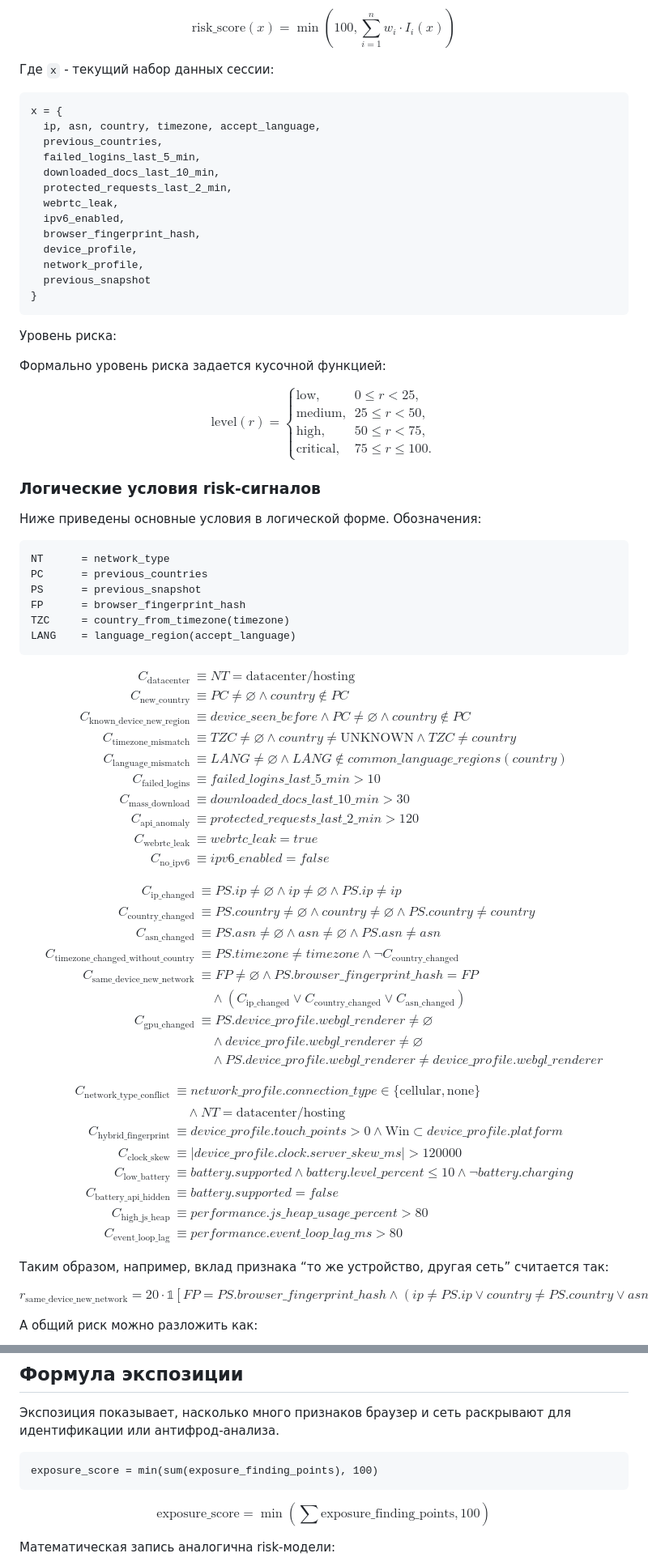
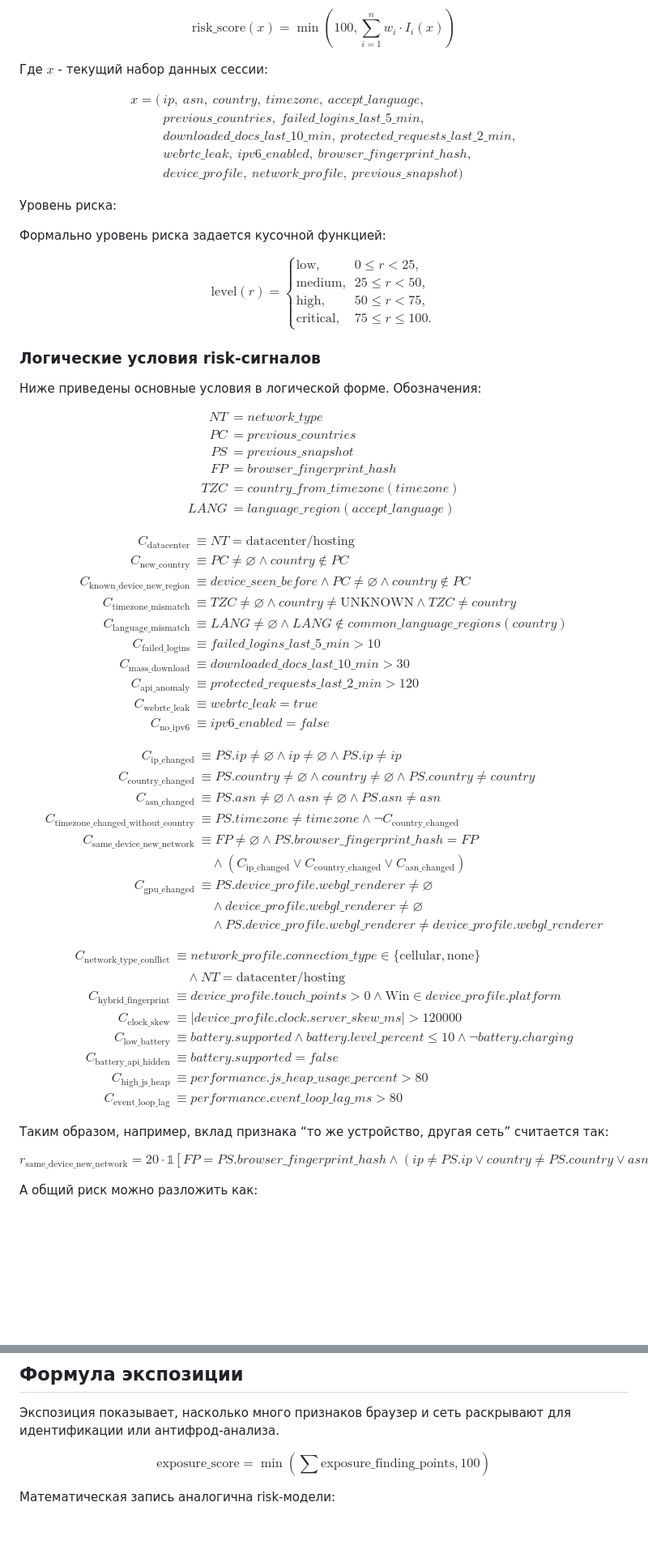
Before and after one commit to nogot261/cloud-defen, a Markdown page: README.md, 2 parts joined by grey strips. Shown at 81% size. Drawn GitHub-style; blank space fills up the shorter version.

````diff
--- a/README.md
+++ b/README.md
@@ -144,23 +144,17 @@ $$
 \right)
 $$
 
-Где `x` - текущий набор данных сессии:
+Где $x$ - текущий набор данных сессии:
 
-```text
-x = {
-  ip, asn, country, timezone, accept_language,
-  previous_countries,
-  failed_logins_last_5_min,
-  downloaded_docs_last_10_min,
-  protected_requests_last_2_min,
-  webrtc_leak,
-  ipv6_enabled,
-  browser_fingerprint_hash,
-  device_profile,
-  network_profile,
-  previous_snapshot
-}
-```
+$$
+\begin{aligned}
+x = (&ip,\ asn,\ country,\ timezone,\ accept\_language,\\
+&previous\_countries,\ failed\_logins\_last\_5\_min,\\
+&downloaded\_docs\_last\_10\_min,\ protected\_requests\_last\_2\_min,\\
+&webrtc\_leak,\ ipv6\_enabled,\ browser\_fingerprint\_hash,\\
+&device\_profile,\ network\_profile,\ previous\_snapshot)
+\end{aligned}
+$$
 
 Уровень риска:
 
@@ -180,18 +174,20 @@ $$
 
 Ниже приведены основные условия в логической форме. Обозначения:
 
-```text
-NT      = network_type
-PC      = previous_countries
-PS      = previous_snapshot
-FP      = browser_fingerprint_hash
-TZC     = country_from_timezone(timezone)
-LANG    = language_region(accept_language)
-```
+$$
+\begin{aligned}
+NT   &= network\_type \\
+PC   &= previous\_countries \\
+PS   &= previous\_snapshot \\
+FP   &= browser\_fingerprint\_hash \\
+TZC  &= country\_from\_timezone(timezone) \\
+LANG &= language\_region(accept\_language)
+\end{aligned}
+$$
 
 $$
 \begin{aligned}
-C_{\mathrm{datacenter}} &\equiv NT = \mathrm{datacenter/hosting} \\
+C_{\mathrm{datacenter}} &\equiv NT = \text{datacenter/hosting} \\
 C_{\mathrm{new\_country}} &\equiv PC \ne \varnothing \land country \notin PC \\
 C_{\mathrm{known\_device\_new\_region}} &\equiv device\_seen\_before \land PC \ne \varnothing \land country \notin PC \\
 C_{\mathrm{timezone\_mismatch}} &\equiv TZC \ne \varnothing \land country \ne \mathrm{UNKNOWN} \land TZC \ne country \\
@@ -221,8 +217,8 @@ $$
 $$
 \begin{aligned}
 C_{\mathrm{network\_type\_conflict}} &\equiv network\_profile.connection\_type \in \{\mathrm{cellular}, \mathrm{none}\} \\
-&\quad \land NT = \mathrm{datacenter/hosting} \\
-C_{\mathrm{hybrid\_fingerprint}} &\equiv device\_profile.touch\_points > 0 \land \mathrm{Win} \subset device\_profile.platform \\
+&\quad \land NT = \text{datacenter/hosting} \\
+C_{\mathrm{hybrid\_fingerprint}} &\equiv device\_profile.touch\_points > 0 \land \text{Win} \in device\_profile.platform \\
 C_{\mathrm{clock\_skew}} &\equiv |device\_profile.clock.server\_skew\_ms| > 120000 \\
 C_{\mathrm{low\_battery}} &\equiv battery.supported \land battery.level\_percent \le 10 \land \neg battery.charging \\
 C_{\mathrm{battery\_api\_hidden}} &\equiv battery.supported = false \\
@@ -335,10 +331,6 @@ $$
 
 Экспозиция показывает, насколько много признаков браузер и сеть раскрывают для идентификации или антифрод-анализа.
 
-```text
-exposure_score = min(sum(exposure_finding_points), 100)
-```
-
 $$
 \mathrm{exposure\_score}
 =
````
Also changed, not shown: other parts of README.md (+1 -1 lines).
